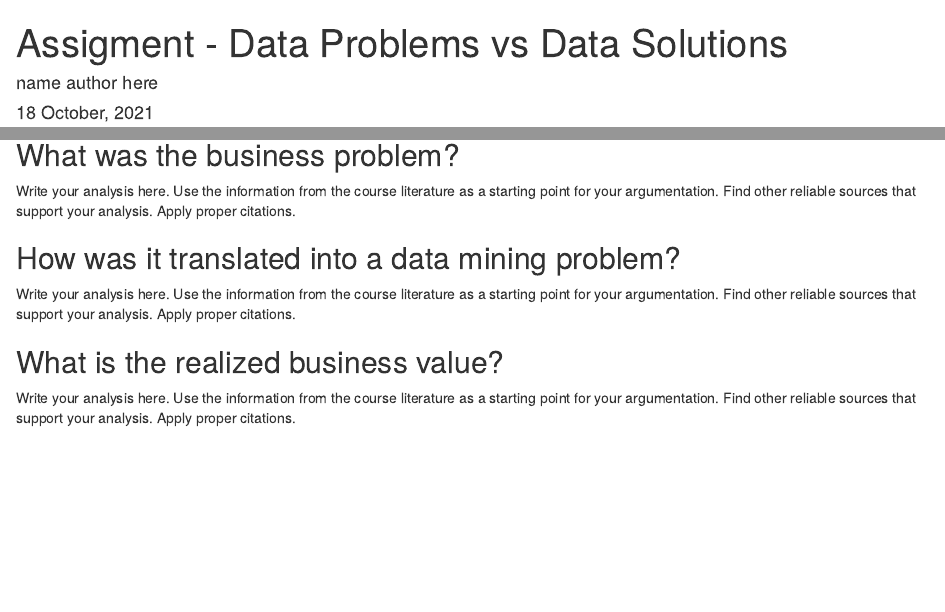
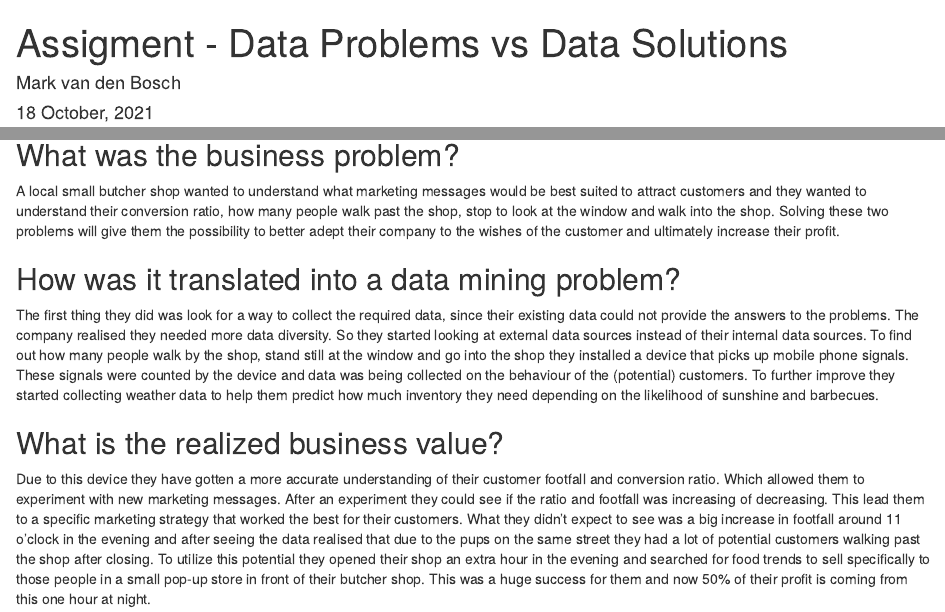
Before and after one commit to HAN-M3DM-Data-Science/autumn2021-MarkvdBosch, an R Markdown document (business-problems-data-solutions.Rmd): the page in a window 1100 px wide, from its top, and a second part further down, joined at a grey line. Rendered offline with R 4.5, knitr and Pandoc, with nearby package versions.

Commit message:
Update business-problems-data-solutions.Rmd
Questions 4-6

```diff
--- a/business-problems-data-solutions.Rmd
+++ b/business-problems-data-solutions.Rmd
@@ -1,6 +1,6 @@
 ---
 title: "Assigment - Data Problems vs Data Solutions"
-author: name author here
+author: Mark van den Bosch
 date: "`r format(Sys.time(), '%d %B, %Y')`"
 output:
   html_notebook:
@@ -14,13 +15,15 @@ Search Youtube for a suitable business case example on data driven decision maki
 
 
 ## What was the business problem?
+A local small butcher shop wanted to understand what marketing messages would be best suited to attract customers and they wanted to understand their conversion ratio, how many people walk past the shop, stop to look at the window and walk into the shop.
+Solving these two problems will give them the possibility to better adept their company to the wishes of the customer and ultimately increase their profit.
 
-Write your analysis here. Use the information from the course literature as a starting point for your argumentation. Find other reliable sources that support your analysis. Apply proper citations.
 
 ## How was it translated into a data mining problem?
+The first thing they did was look for a way to collect the required data, since their existing data could not provide the answers to the problems. The company realised they needed more data diversity. So they started looking at external data sources instead of their internal data sources. To find out how many people walk by the shop, stand still at the window and go into the shop they installed a device that picks up mobile phone signals. These signals were counted by the device and data was being collected on the behaviour of the (potential) customers.
+To further improve they started collecting weather data to help them predict how much inventory they need depending on the likelihood of sunshine and barbecues.
 
-Write your analysis here. Use the information from the course literature as a starting point for your argumentation. Find other reliable sources that support your analysis. Apply proper citations.
 
 ## What is the realized business value?
-
-Write your analysis here. Use the information from the course literature as a starting point for your argumentation. Find other reliable sources that support your analysis. Apply proper citations.
+Due to this device they have gotten a more accurate understanding of their customer footfall and conversion ratio. Which allowed them to experiment with new marketing messages. After an experiment they could see if the ratio and footfall was increasing of decreasing. This lead them to a specific marketing strategy that worked the best for their customers.
+What they didn’t expect to see was a big increase in footfall around 11 o’clock in the evening and after seeing the data realised that due to the pups on the same street they had a lot of potential customers walking past the shop after closing. To utilize this potential they opened their shop an extra hour in the evening and searched for food trends to sell specifically to those people in a small pop-up store in front of their butcher shop. This was a huge success for them and now 50% of their profit is coming from this one hour at night.
```
Also changed, not shown: business-problems-data-solutions.Rmd (3 more changed lines).
